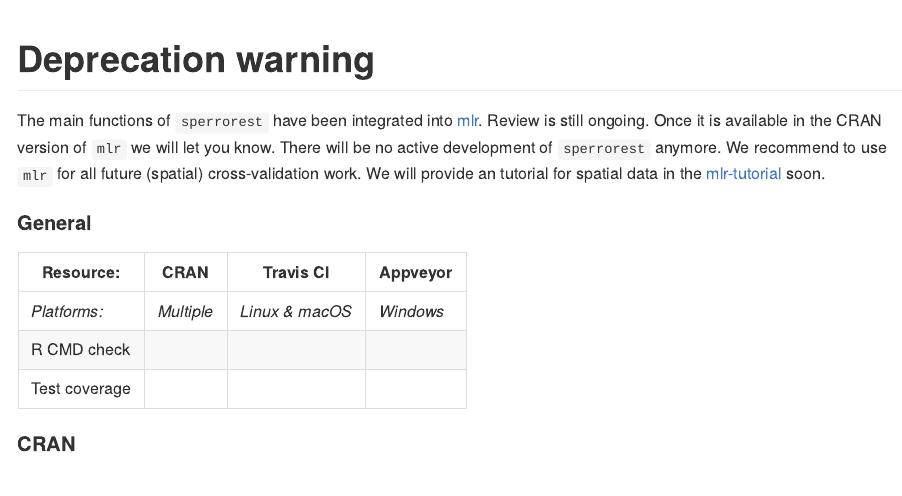
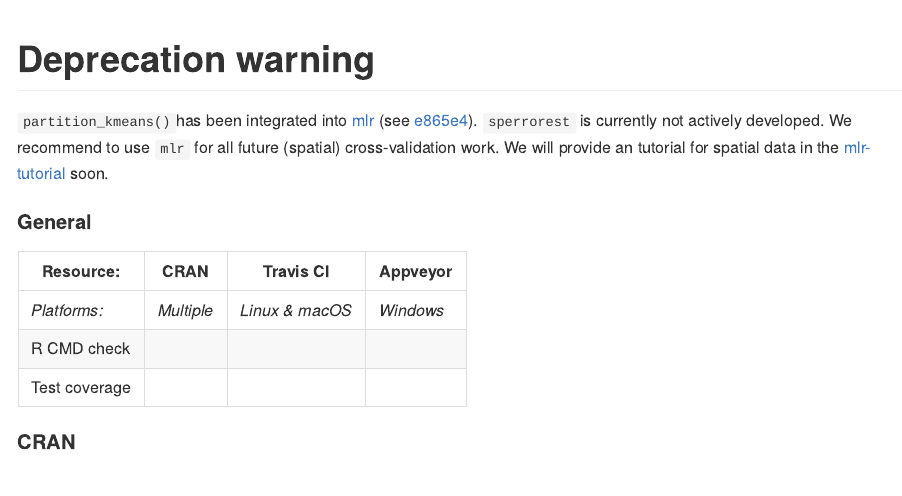
Before and after one commit to giscience-fsu/sperrorest, an R Markdown document (README.Rmd): the page in a window 1100 px wide, from its top. The pictures show the output file README.md that the author committed with the source, drawn offline in the style of GitHub; badge pictures from the web are left out.

Commit message:
update README

```diff
--- a/README.Rmd
+++ b/README.Rmd
@@ -31,10 +31,8 @@ rvers <- "2.10"
 
 # Deprecation warning
 
-The main functions of `sperrorest` have been integrated into [mlr](https://github.com/mlr-org/mlr).
-Review is still ongoing.
-Once it is available in the CRAN version of `mlr` we will let you know.
-There will be no active development of `sperrorest` anymore.
+`partition_kmeans()`has been integrated into [mlr](https://github.com/mlr-org/mlr) (see  [e865e4](https://github.com/mlr-org/mlr/commit/e865e491dc2062b14ebeb9d5314cec2532c1bc2a)).
+`sperrorest` is currently not actively developed.
 We recommend to use `mlr` for all future (spatial) cross-validation work.
 We will provide an tutorial for spatial data in the [mlr-tutorial](http://mlr-org.github.io/mlr-tutorial/devel/html/) soon.
 
```
Also changed, not shown: README.md.
